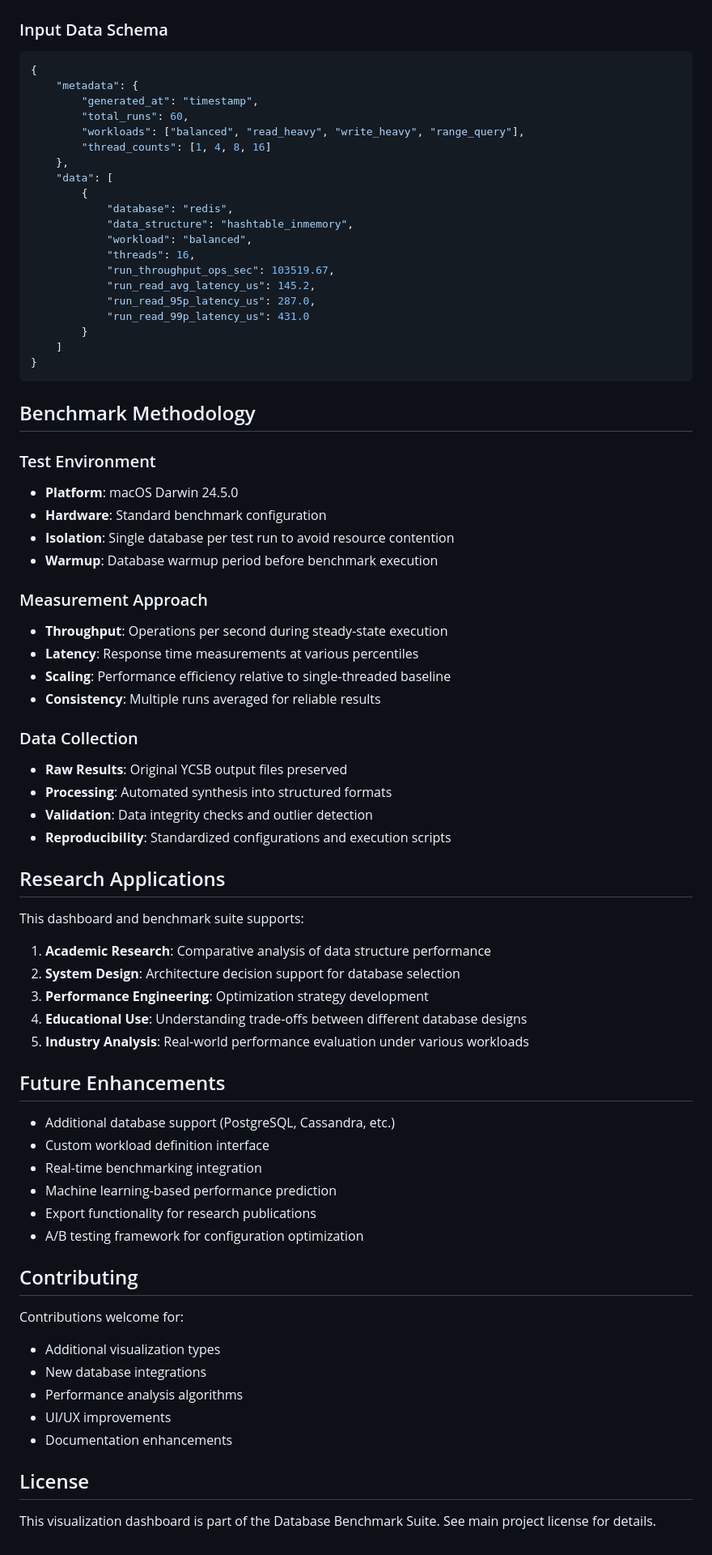
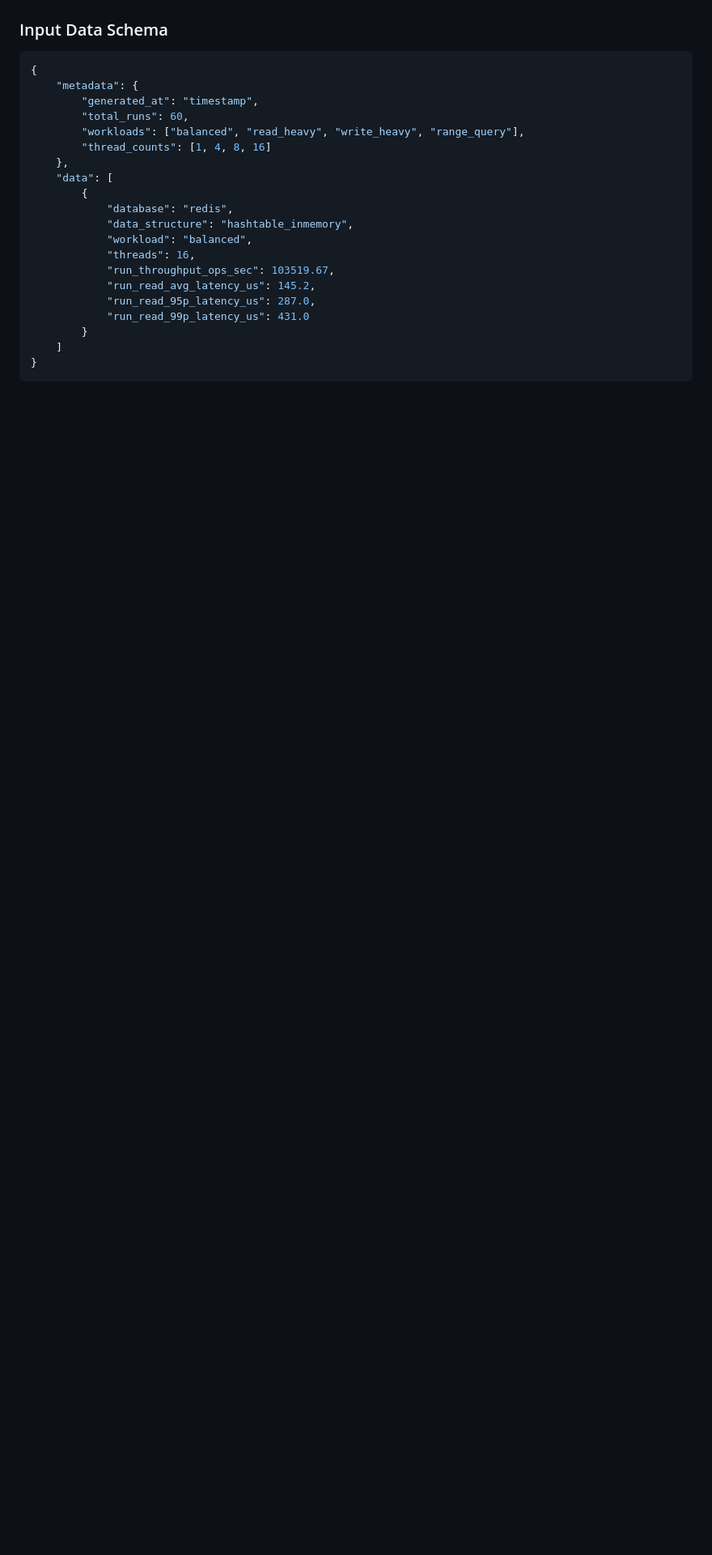
Before and after one commit to M4tthewSon99/database_benchmark, a Markdown page: README.md, the part around one of its changes. Shown at 81% size. GitHub-like rendering; blank space fills up the shorter version.

````diff
--- a/README.md
+++ b/README.md
@@ -192,59 +181,3 @@ python app.py
     ]
 }
 ```
-
-## Benchmark Methodology
-
-### Test Environment
-
--   **Platform**: macOS Darwin 24.5.0
--   **Hardware**: Standard benchmark configuration
--   **Isolation**: Single database per test run to avoid resource contention
--   **Warmup**: Database warmup period before benchmark execution
-
-### Measurement Approach
-
--   **Throughput**: Operations per second during steady-state execution
--   **Latency**: Response time measurements at various percentiles
--   **Scaling**: Performance efficiency relative to single-threaded baseline
--   **Consistency**: Multiple runs averaged for reliable results
-
-### Data Collection
-
--   **Raw Results**: Original YCSB output files preserved
--   **Processing**: Automated synthesis into structured formats
--   **Validation**: Data integrity checks and outlier detection
--   **Reproducibility**: Standardized configurations and execution scripts
-
-## Research Applications
-
-This dashboard and benchmark suite supports:
-
-1. **Academic Research**: Comparative analysis of data structure performance
-2. **System Design**: Architecture decision support for database selection
-3. **Performance Engineering**: Optimization strategy development
-4. **Educational Use**: Understanding trade-offs between different database designs
-5. **Industry Analysis**: Real-world performance evaluation under various workloads
-
-## Future Enhancements
-
--   Additional database support (PostgreSQL, Cassandra, etc.)
--   Custom workload definition interface
--   Real-time benchmarking integration
--   Machine learning-based performance prediction
--   Export functionality for research publications
--   A/B testing framework for configuration optimization
-
-## Contributing
-
-Contributions welcome for:
-
--   Additional visualization types
--   New database integrations
--   Performance analysis algorithms
--   UI/UX improvements
--   Documentation enhancements
-
-## License
-
-This visualization dashboard is part of the Database Benchmark Suite. See main project license for details.
````
Also changed, not shown: other parts of README.md (+1 -12 lines).
